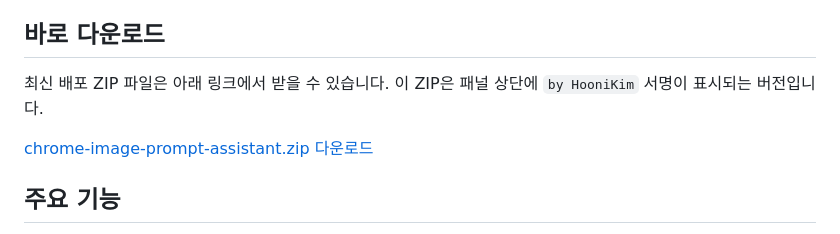
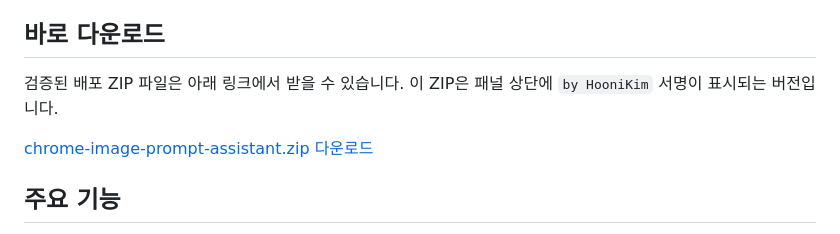
Before and after one commit to HooniKims/image_prompt_gen, a Markdown page: README.md, the part around one of its changes. Rendered like a GitHub page.

```diff
--- a/README.md
+++ b/README.md
@@ -4,6 +4,6 @@ ChatGPT와 Gemini 화면 오른쪽에 이미지 생성 프롬프트 작성 패
 
 ## 바로 다운로드
 
-최신 배포 ZIP 파일은 아래 링크에서 받을 수 있습니다.
+검증된 배포 ZIP 파일은 아래 링크에서 받을 수 있습니다.
 이 ZIP은 패널 상단에 `by HooniKim` 서명이 표시되는 버전입니다.
 
```
Also changed, not shown: other parts of README.md (+1 -1 lines).
